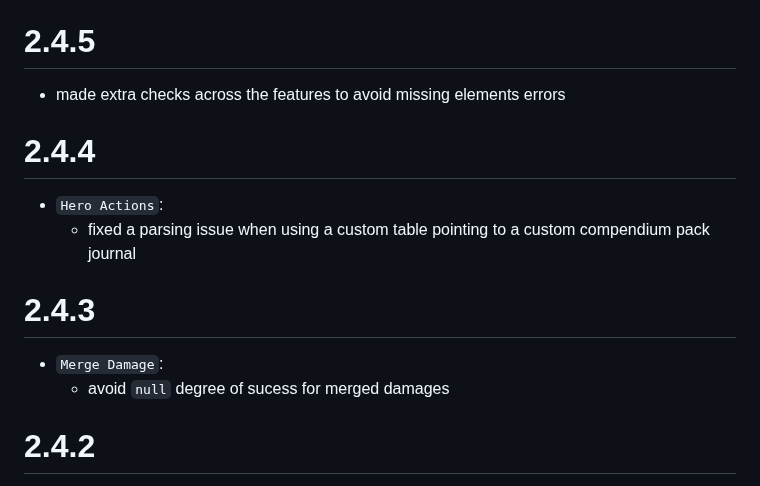
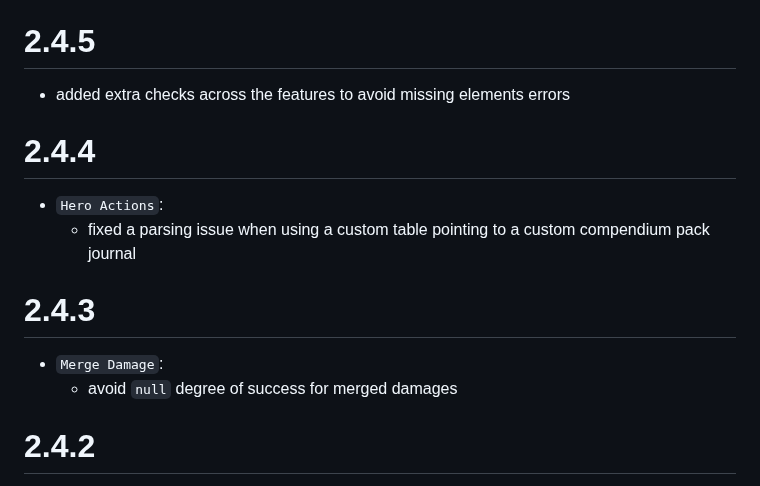
Before and after one commit to reonZ/pf2e-toolbelt, a Markdown page: CHANGELOG.md, the part around the change. Drawn GitHub-style.

Commit message:
changelog

```diff
--- a/CHANGELOG.md
+++ b/CHANGELOG.md
@@ -5,7 +5,7 @@
 
 # 2.4.5
 
--   made extra checks across the features to avoid missing elements errors
+-   added extra checks across the features to avoid missing elements errors
 
 # 2.4.4
 
@@ -15,7 +15,7 @@
 # 2.4.3
 
 -   `Merge Damage`:
-    -   avoid `null` degree of sucess for merged damages
+    -   avoid `null` degree of success for merged damages
 
 # 2.4.2
 
```
